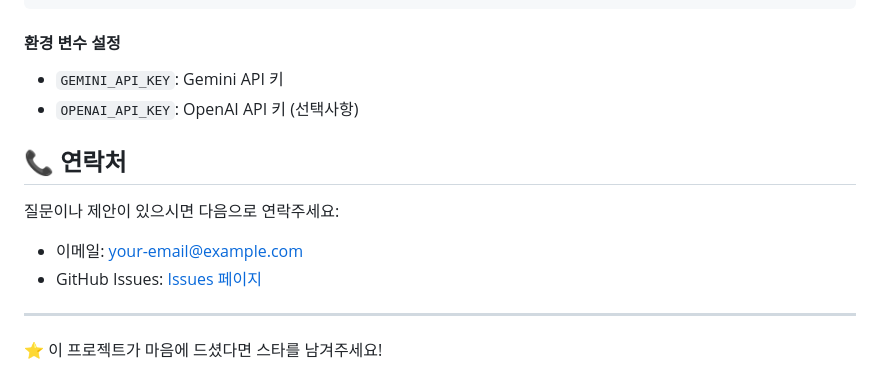
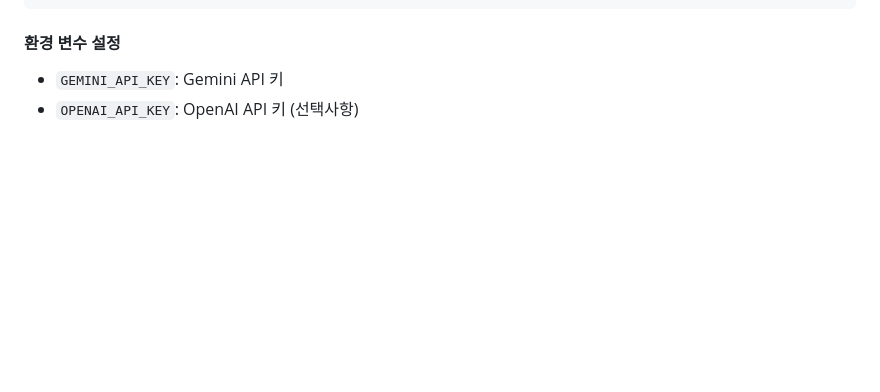
Before and after one commit to Taewan627/visual_novel_tool, a Markdown page: README.md, the part around the change. Rendered like a GitHub page; blank space fills up the shorter version.

Commit message:
Remove contact details and star request from README
Removed contact information and project star request from README.

```diff
--- a/README.md
+++ b/README.md
@@ -215,14 +215,3 @@ vercel --prod
 #### 환경 변수 설정
 - `GEMINI_API_KEY`: Gemini API 키
 - `OPENAI_API_KEY`: OpenAI API 키 (선택사항)
-
-## 📞 연락처
-
-질문이나 제안이 있으시면 다음으로 연락주세요:
-
-- 이메일: your-email@example.com
-- GitHub Issues: [Issues 페이지](https://github.com/your-username/tw-renpy-generator/issues)
-
----
-
-⭐ 이 프로젝트가 마음에 드셨다면 스타를 남겨주세요!
```
